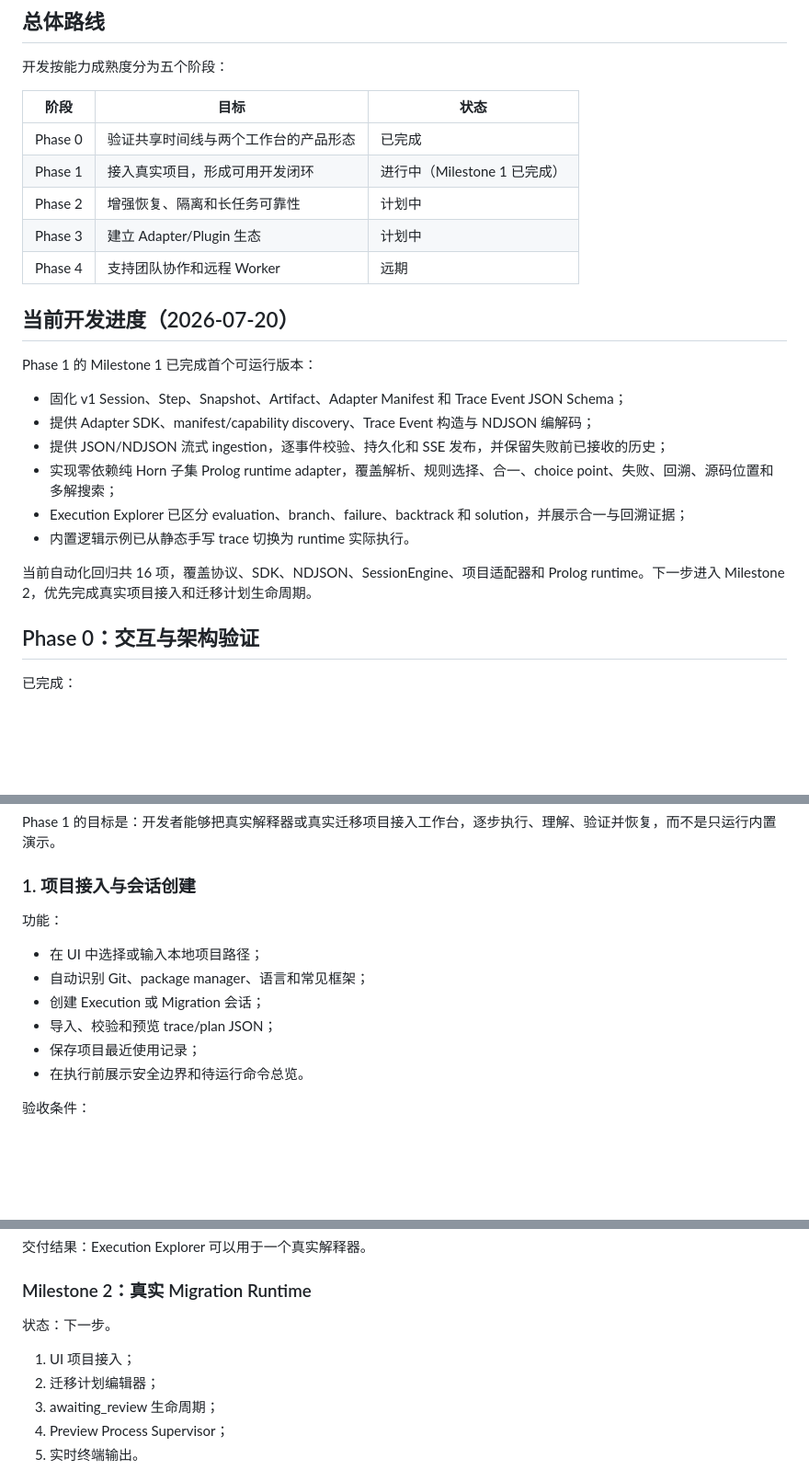
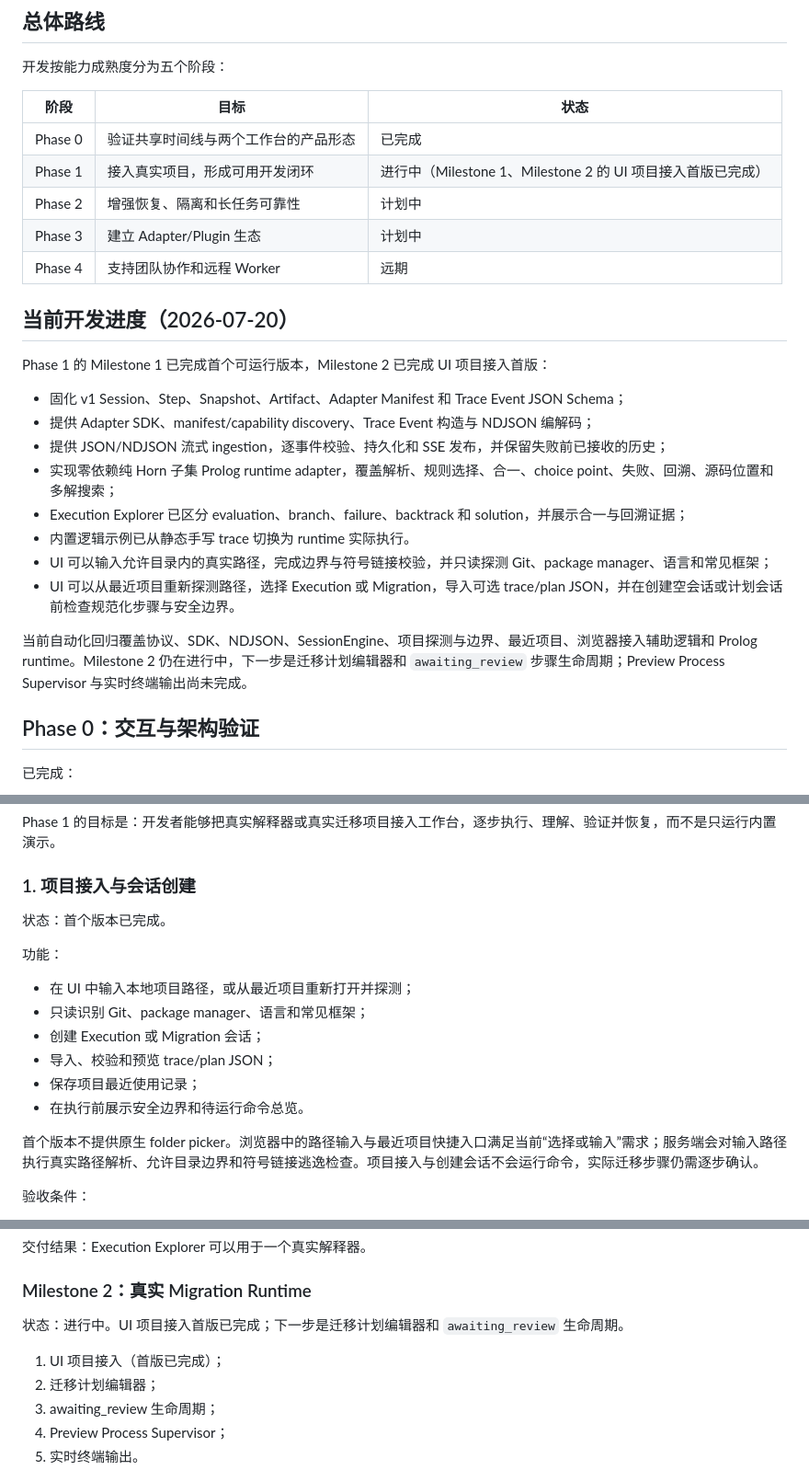
Before and after one commit to wxcwyc/dev-workbench, a Markdown page: docs/DEVELOPMENT_PLAN.md, 3 parts joined by grey strips. Shown at 92% size. Drawn GitHub-style; blank space fills up the shorter version.

Commit message:
docs: describe local project onboarding
Document the guided project flow and record Milestone 2's UI onboarding slice as complete while keeping the remaining migration runtime work explicit.

Constraint: Limit this update to README and development planning; do not claim supervisor or terminal completion.

Tested: Documentation review, link and command verification, and git diff --check.

Co-authored-by: OmX <omx@oh-my-codex.dev>

```diff
--- a/docs/DEVELOPMENT_PLAN.md
+++ b/docs/DEVELOPMENT_PLAN.md
@@ -7,14 +7,14 @@
 | 阶段 | 目标 | 状态 |
 | --- | --- | --- |
 | Phase 0 | 验证共享时间线与两个工作台的产品形态 | 已完成 |
-| Phase 1 | 接入真实项目，形成可用开发闭环 | 进行中（Milestone 1 已完成） |
+| Phase 1 | 接入真实项目，形成可用开发闭环 | 进行中（Milestone 1、Milestone 2 的 UI 项目接入首版已完成） |
 | Phase 2 | 增强恢复、隔离和长任务可靠性 | 计划中 |
 | Phase 3 | 建立 Adapter/Plugin 生态 | 计划中 |
 | Phase 4 | 支持团队协作和远程 Worker | 远期 |
 
 ## 当前开发进度（2026-07-20）
 
-Phase 1 的 Milestone 1 已完成首个可运行版本：
+Phase 1 的 Milestone 1 已完成首个可运行版本，Milestone 2 已完成 UI 项目接入首版：
 
 - 固化 v1 Session、Step、Snapshot、Artifact、Adapter Manifest 和 Trace Event JSON Schema；
 - 提供 Adapter SDK、manifest/capability discovery、Trace Event 构造与 NDJSON 编解码；
@@ -22,8 +22,10 @@ Phase 1 的 Milestone 1 已完成首个可运行版本：
 - 实现零依赖纯 Horn 子集 Prolog runtime adapter，覆盖解析、规则选择、合一、choice point、失败、回溯、源码位置和多解搜索；
 - Execution Explorer 已区分 evaluation、branch、failure、backtrack 和 solution，并展示合一与回溯证据；
 - 内置逻辑示例已从静态手写 trace 切换为 runtime 实际执行。
+- UI 可以输入允许目录内的真实路径，完成边界与符号链接校验，并只读探测 Git、package manager、语言和常见框架；
+- UI 可以从最近项目重新探测路径，选择 Execution 或 Migration，导入可选 trace/plan JSON，并在创建空会话或计划会话前检查规范化步骤与安全边界。
 
-当前自动化回归共 16 项，覆盖协议、SDK、NDJSON、SessionEngine、项目适配器和 Prolog runtime。下一步进入 Milestone 2，优先完成真实项目接入和迁移计划生命周期。
+当前自动化回归覆盖协议、SDK、NDJSON、SessionEngine、项目探测与边界、最近项目、浏览器接入辅助逻辑和 Prolog runtime。Milestone 2 仍在进行中，下一步是迁移计划编辑器和 `awaiting_review` 步骤生命周期；Preview Process Supervisor 与实时终端输出尚未完成。
 
 ## Phase 0：交互与架构验证
 
@@ -43,14 +45,18 @@ Phase 1 的目标是：开发者能够把真实解释器或真实迁移项目接
 
 ### 1. 项目接入与会话创建
 
+状态：首个版本已完成。
+
 功能：
 
-- 在 UI 中选择或输入本地项目路径；
-- 自动识别 Git、package manager、语言和常见框架；
+- 在 UI 中输入本地项目路径，或从最近项目重新打开并探测；
+- 只读识别 Git、package manager、语言和常见框架；
 - 创建 Execution 或 Migration 会话；
 - 导入、校验和预览 trace/plan JSON；
 - 保存项目最近使用记录；
 - 在执行前展示安全边界和待运行命令总览。
+
+首个版本不提供原生 folder picker。浏览器中的路径输入与最近项目快捷入口满足当前“选择或输入”需求；服务端会对输入路径执行真实路径解析、允许目录边界和符号链接逃逸检查。项目接入与创建会话不会运行命令，实际迁移步骤仍需逐步确认。
 
 验收条件：
 
@@ -195,9 +201,9 @@ Prolog adapter 至少产生：
 
 ### Milestone 2：真实 Migration Runtime
 
-状态：下一步。
+状态：进行中。UI 项目接入首版已完成；下一步是迁移计划编辑器和 `awaiting_review` 生命周期。
 
-1. UI 项目接入；
+1. UI 项目接入（首版已完成）；
 2. 迁移计划编辑器；
 3. awaiting_review 生命周期；
 4. Preview Process Supervisor；
```
Also changed, not shown: README.md (+14 -2 lines).
